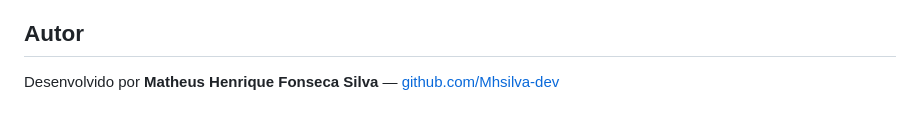
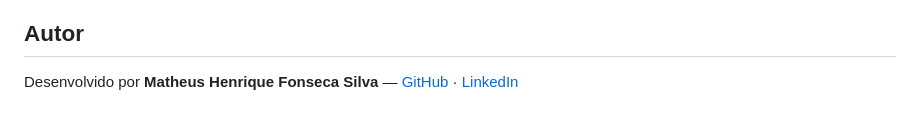
Before and after one commit to Mhsilva-dev/financeflow, a Markdown page: README.md, the part around the change. Drawn GitHub-style.

Commit message:
Adiciona LinkedIn no README

```diff
--- a/README.md
+++ b/README.md
@@ -148,4 +148,4 @@ Em produção, a aplicação roda em uma VPS Linux com **PM2** ([`ecosystem.conf
 
 ## Autor
 
-Desenvolvido por **Matheus Henrique Fonseca Silva** — [github.com/Mhsilva-dev](https://github.com/Mhsilva-dev)
+Desenvolvido por **Matheus Henrique Fonseca Silva** — [GitHub](https://github.com/Mhsilva-dev) · [LinkedIn](https://www.linkedin.com/in/matheus-silva-01b8b3433)
```
